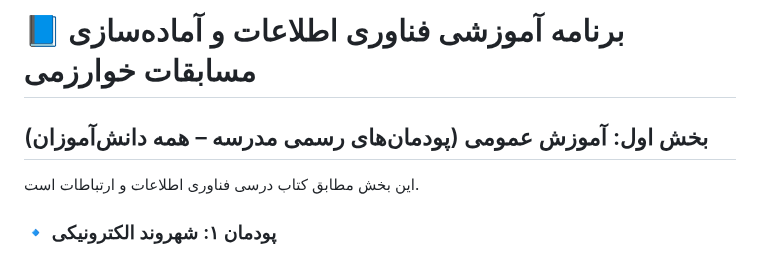
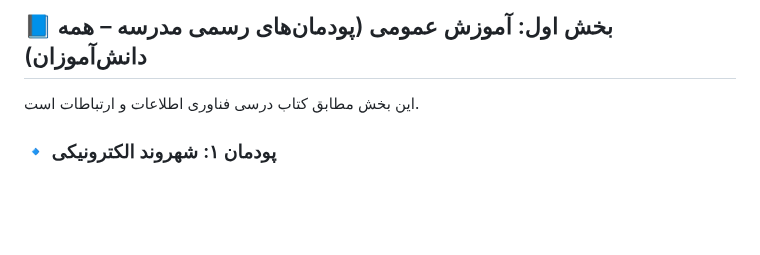
Before and after one commit to pydevcasts/MLHub, a Markdown page: Alborz.md, the part around the change. Drawn GitHub-style; blank space fills up the shorter version.

```diff
--- a/Alborz.md
+++ b/Alborz.md
@@ -1,8 +1,7 @@
 
 
-# 📘 برنامه آموزشی فناوری اطلاعات و آماده‌سازی مسابقات خوارزمی
 
-## بخش اول: آموزش عمومی (پودمان‌های رسمی مدرسه – همه دانش‌آموزان)
+## 📘 بخش اول: آموزش عمومی (پودمان‌های رسمی مدرسه – همه دانش‌آموزان)
 
 این بخش مطابق کتاب درسی فناوری اطلاعات و ارتباطات است.
 
```
